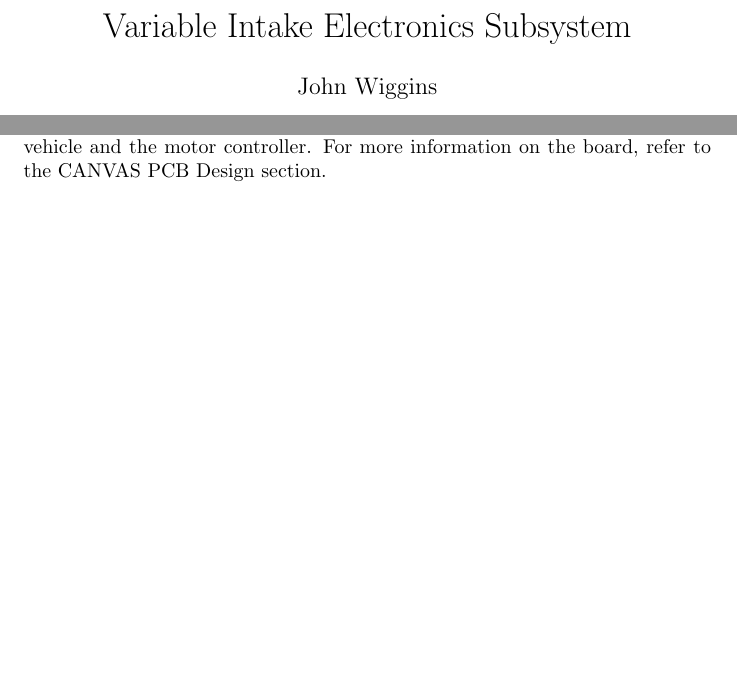
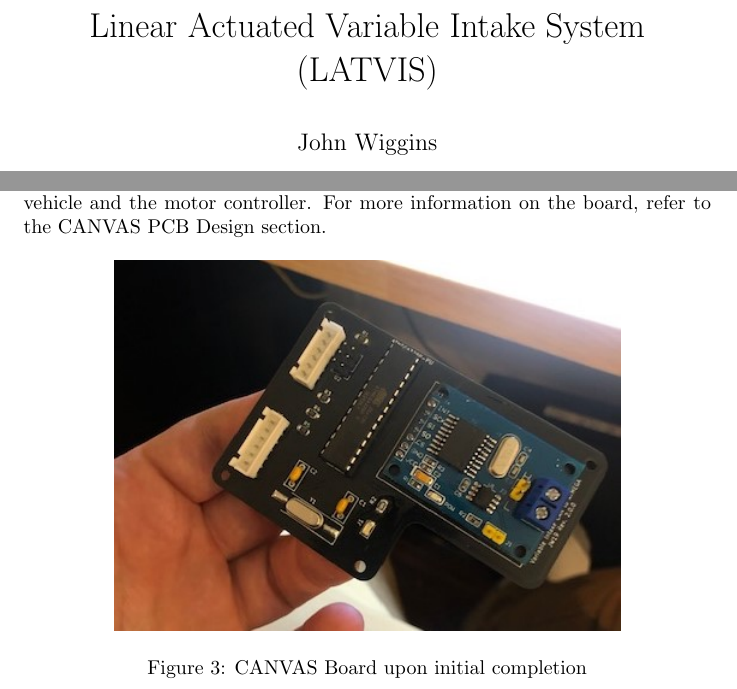
Before and after one commit to delos19/LATVIS-Electronic-Systems-Documentation, a LaTeX document (main.tex): two parts of pages 1 and 3 of 6 before the commit and two parts of pages 1 and 3 of 7 after it, joined at a grey line, cut at the place of the change, the shorter picture padded with empty space. Compiled offline with pdfLaTeX.

Commit message:
Changed title.

```diff
--- a/main.tex
+++ b/main.tex
@@ -1,7 +1,7 @@
 \documentclass{article}
 \usepackage[utf8]{inputenc}
 
-\title{Variable Intake Electronics Subsystem}
+\title{Linear Actuated Variable Intake System (LATVIS)}
 \author{John Wiggins }
 \date{December 2019}
 
@@ -48,6 +48,13 @@ These are a few notes about the modes and operation of the RoboClaw:
 
 \subsubsection{CANVAS PCB}
 The CANVAS PCB operates as the MCU for the on-board system. With an integrated CAN Bus converter, the board operates as the interface between the vehicle and the motor controller. For more information on the board, refer to the CANVAS PCB Design section.
+
+\begin{figure}[h!]
+\centering
+\includegraphics[scale=0.6]{pcb_2.jpg}
+\caption{CANVAS Board upon initial completion}
+\label{fig:CANVAS_WorkBench}
+\end{figure}
 
 \section{CANVAS PCB Design}
 \section{CAN Communication Notes}
```
Also changed, not shown: pcb_2.jpg (added).
